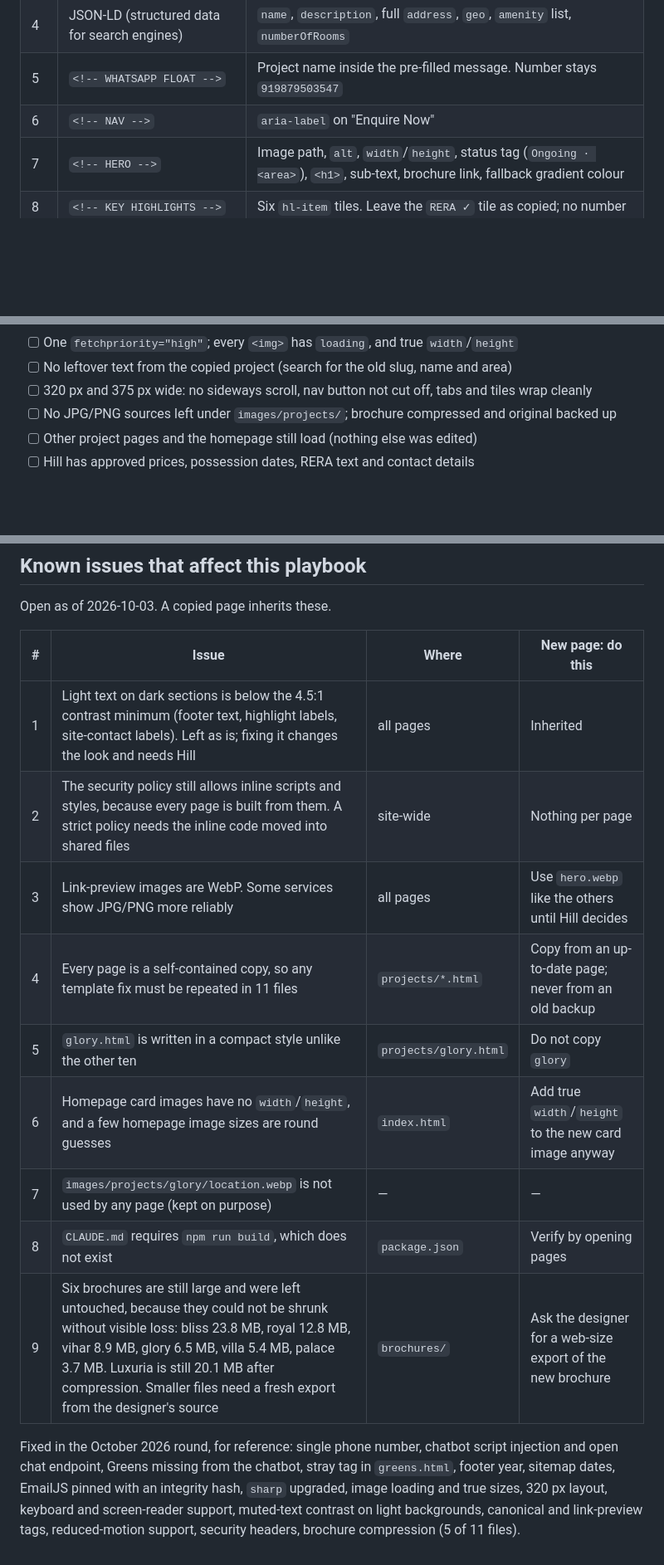
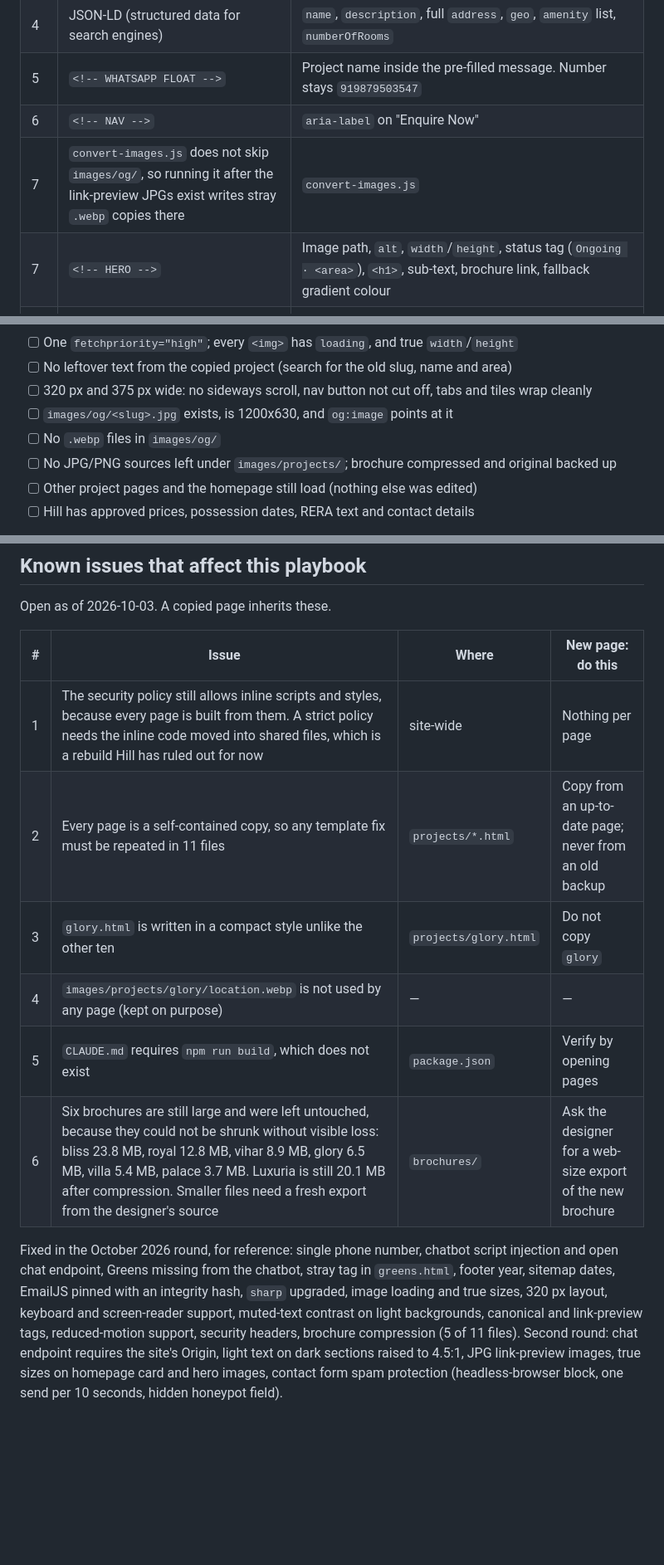
Before and after one commit to Hill-Sudani/shreedhar-realtors, a Markdown page: docs/adding-a-project.md, 3 parts joined by grey strips. Shown at 83% size. Drawn GitHub-style; blank space fills up the shorter version.

Commit message:
Playbook: link-preview JPG step, round 2 fixes, updated known issues
Co-Authored-By: Claude Opus 5.5 <noreply@anthropic.com>

```diff
--- a/docs/adding-a-project.md
+++ b/docs/adding-a-project.md
@@ -78,6 +80,7 @@ Work through the page top to bottom:
 | 4 | JSON-LD (structured data for search engines) | `name`, `description`, full `address`, `geo`, `amenity` list, `numberOfRooms` |
 | 5 | `<!-- WHATSAPP FLOAT -->` | Project name inside the pre-filled message. Number stays `919879503547` |
 | 6 | `<!-- NAV -->` | `aria-label` on "Enquire Now" |
+| 7 | `convert-images.js` does not skip `images/og/`, so running it after the link-preview JPGs exist writes stray `.webp` copies there | `convert-images.js` | Delete any `images/og/*.webp` before committing |
 | 7 | `<!-- HERO -->` | Image path, `alt`, `width`/`height`, status tag (`Ongoing · <area>`), `<h1>`, sub-text, brochure link, fallback gradient colour |
 | 8 | `<!-- KEY HIGHLIGHTS -->` | Six `hl-item` tiles. Leave the `RERA ✓` tile as copied; no number |
 | 9 | `<!-- GALLERY -->` | One `g-cell` per image (see "Image tiles" below) |
@@ -220,6 +224,8 @@ Also update `<lastmod>` on the homepage entry, since `index.html` changed. `robo
 - [ ] One `fetchpriority="high"`; every `<img>` has `loading`, and true `width`/`height`
 - [ ] No leftover text from the copied project (search for the old slug, name and area)
 - [ ] 320 px and 375 px wide: no sideways scroll, nav button not cut off, tabs and tiles wrap cleanly
+- [ ] `images/og/<slug>.jpg` exists, is 1200x630, and `og:image` points at it
+- [ ] No `.webp` files in `images/og/`
 - [ ] No JPG/PNG sources left under `images/projects/`; brochure compressed and original backed up
 - [ ] Other project pages and the homepage still load (nothing else was edited)
 - [ ] Hill has approved prices, possession dates, RERA text and contact details
@@ -234,14 +240,11 @@ Open as of 2026-10-03. A copied page inherits these.
 
 | # | Issue | Where | New page: do this |
 |---|---|---|---|
-| 1 | Light text on dark sections is below the 4.5:1 contrast minimum (footer text, highlight labels, site-contact labels). Left as is; fixing it changes the look and needs Hill | all pages | Inherited |
-| 2 | The security policy still allows inline scripts and styles, because every page is built from them. A strict policy needs the inline code moved into shared files | site-wide | Nothing per page |
-| 3 | Link-preview images are WebP. Some services show JPG/PNG more reliably | all pages | Use `hero.webp` like the others until Hill decides |
-| 4 | Every page is a self-contained copy, so any template fix must be repeated in 11 files | `projects/*.html` | Copy from an up-to-date page; never from an old backup |
-| 5 | `glory.html` is written in a compact style unlike the other ten | `projects/glory.html` | Do not copy `glory` |
-| 6 | Homepage card images have no `width`/`height`, and a few homepage image sizes are round guesses | `index.html` | Add true `width`/`height` to the new card image anyway |
-| 7 | `images/projects/glory/location.webp` is not used by any page (kept on purpose) | — | — |
-| 8 | `CLAUDE.md` requires `npm run build`, which does not exist | `package.json` | Verify by opening pages |
-| 9 | Six brochures are still large and were left untouched, because they could not be shrunk without visible loss: bliss 23.8 MB, royal 12.8 MB, vihar 8.9 MB, glory 6.5 MB, villa 5.4 MB, palace 3.7 MB. Luxuria is still 20.1 MB after compression. Smaller files need a fresh export from the designer's source | `brochures/` | Ask the designer for a web-size export of the new brochure |
+| 1 | The security policy still allows inline scripts and styles, because every page is built from them. A strict policy needs the inline code moved into shared files, which is a rebuild Hill has ruled out for now | site-wide | Nothing per page |
+| 2 | Every page is a self-contained copy, so any template fix must be repeated in 11 files | `projects/*.html` | Copy from an up-to-date page; never from an old backup |
+| 3 | `glory.html` is written in a compact style unlike the other ten | `projects/glory.html` | Do not copy `glory` |
+| 4 | `images/projects/glory/location.webp` is not used by any page (kept on purpose) | — | — |
+| 5 | `CLAUDE.md` requires `npm run build`, which does not exist | `package.json` | Verify by opening pages |
+| 6 | Six brochures are still large and were left untouched, because they could not be shrunk without visible loss: bliss 23.8 MB, royal 12.8 MB, vihar 8.9 MB, glory 6.5 MB, villa 5.4 MB, palace 3.7 MB. Luxuria is still 20.1 MB after compression. Smaller files need a fresh export from the designer's source | `brochures/` | Ask the designer for a web-size export of the new brochure |
 
-Fixed in the October 2026 round, for reference: single phone number, chatbot script injection and open chat endpoint, Greens missing from the chatbot, stray tag in `greens.html`, footer year, sitemap dates, EmailJS pinned with an integrity hash, `sharp` upgraded, image loading and true sizes, 320 px layout, keyboard and screen-reader support, muted-text contrast on light backgrounds, canonical and link-preview tags, reduced-motion support, security headers, brochure compression (5 of 11 files).
+Fixed in the October 2026 round, for reference: single phone number, chatbot script injection and open chat endpoint, Greens missing from the chatbot, stray tag in `greens.html`, footer year, sitemap dates, EmailJS pinned with an integrity hash, `sharp` upgraded, image loading and true sizes, 320 px layout, keyboard and screen-reader support, muted-text contrast on light backgrounds, canonical and link-preview tags, reduced-motion support, security headers, brochure compression (5 of 11 files). Second round: chat endpoint requires the site's Origin, light text on dark sections raised to 4.5:1, JPG link-preview images, true sizes on homepage card and hero images, contact form spam protection (headless-browser block, one send per 10 seconds, hidden honeypot field).
```
Also changed, not shown: other parts of docs/adding-a-project.md (+7 -4 lines).
